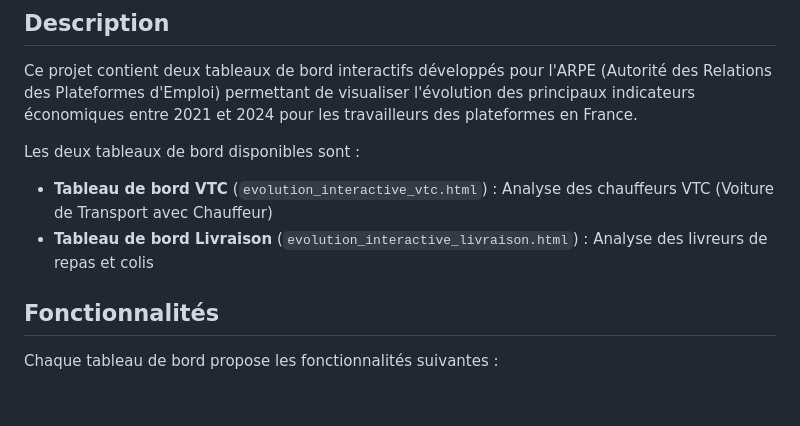
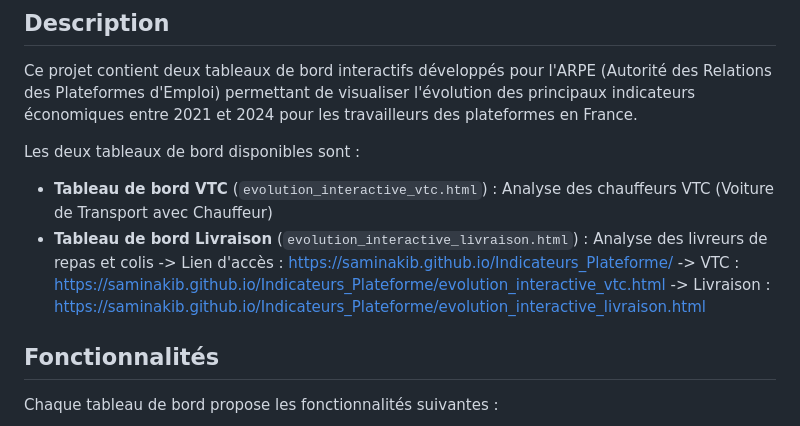
Before and after one commit to SamiNakib/Indicateurs_Plateforme, a Markdown page: README.md, the part around the change. Drawn GitHub-style; blank space fills up the shorter version.

```diff
--- a/README.md
+++ b/README.md
@@ -6,7 +6,9 @@ Ce projet contient deux tableaux de bord interactifs développés pour l'ARPE (A
 Les deux tableaux de bord disponibles sont :
 - **Tableau de bord VTC** (`evolution_interactive_vtc.html`) : Analyse des chauffeurs VTC (Voiture de Transport avec Chauffeur)
 - **Tableau de bord Livraison** (`evolution_interactive_livraison.html`) : Analyse des livreurs de repas et colis
-
+-> Lien d'accès : https://saminakib.github.io/Indicateurs_Plateforme/
+  -> VTC : https://saminakib.github.io/Indicateurs_Plateforme/evolution_interactive_vtc.html
+  -> Livraison : https://saminakib.github.io/Indicateurs_Plateforme/evolution_interactive_livraison.html
 ## Fonctionnalités
 Chaque tableau de bord propose les fonctionnalités suivantes :
 - **Filtrage par période**: Sélection d'une plage temporelle entre 2021 et 2024
```
